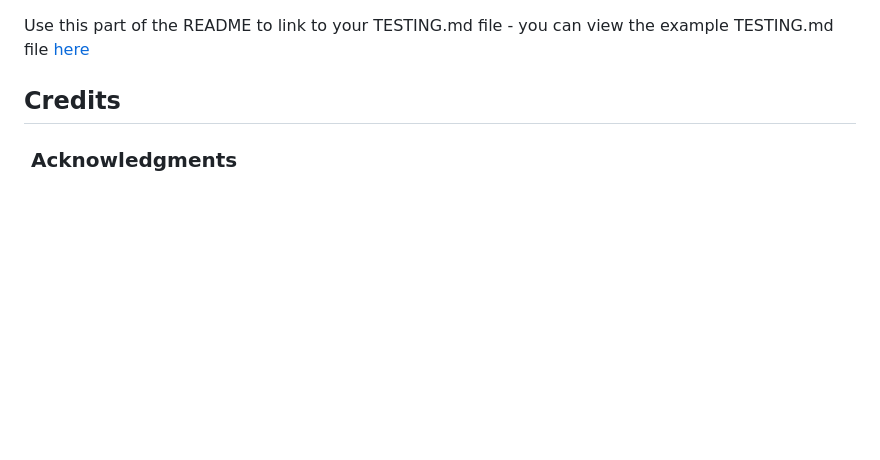
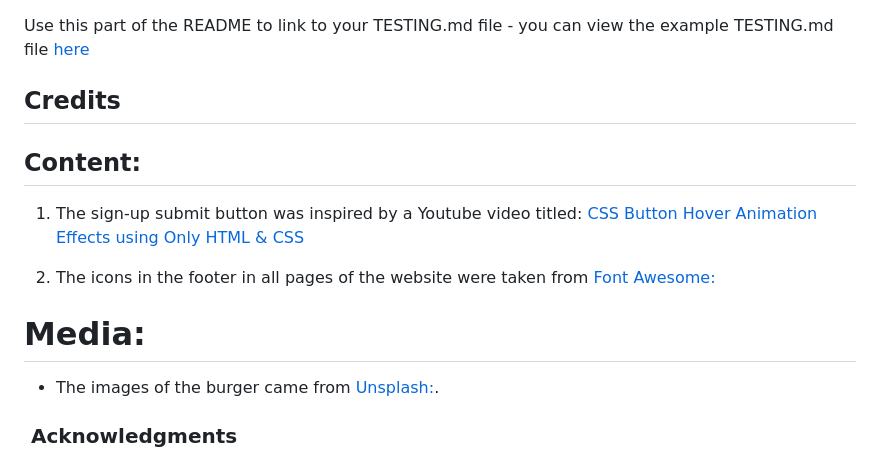
Before and after one commit to Neillcllghn/TEST_django_RESTURANTBOOKING, a Markdown page: README.md, the part around the change. Rendered like a GitHub page; blank space fills up the shorter version.

```diff
--- a/README.md
+++ b/README.md
@@ -304,6 +304,16 @@ Use this part of the README to link to your TESTING.md file - you can view the e
 
 ## Credits
 
+## Content:
+
+1. The sign-up submit button was inspired by a Youtube video titled: [CSS Button Hover Animation Effects using Only HTML & CSS](https://www.youtube.com/watch?v=zPcvAwp71uA)
+
+2. The icons in the footer in all pages of the website were taken from [Font Awesome:](https://fontawesome.com/)
+
+# Media:
+
+- The images of the burger came from [Unsplash:](https://unsplash.com/).
+
 ###  Acknowledgments
 
 If someone helped you out during your project, you can acknowledge them here! For example someone may have taken the time to help you on slack with a problem. Pop a little thank you here with a note of what they helped you with (I like to try and link back to their GitHub or Linked In account too). This is also a great place to thank your mentor and tutor support if you used them.
```
